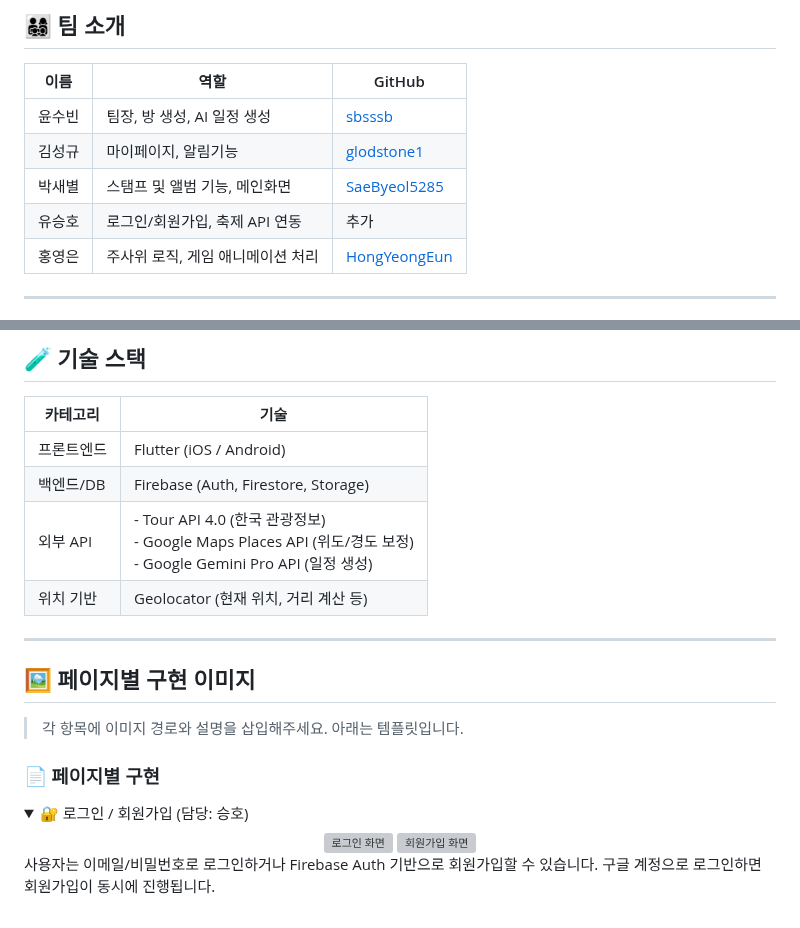
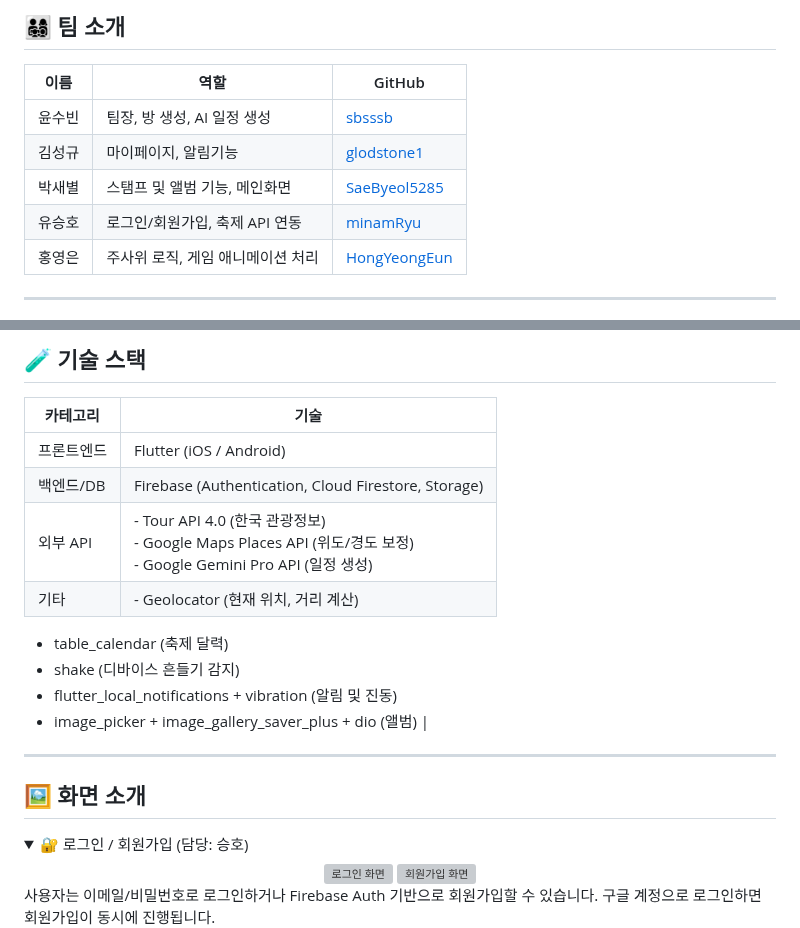
Before and after one commit to sbsssb/flutterProject, a Markdown page: README.md, 2 parts joined by grey strips. Rendered like a GitHub page; folded sections open; grey boxes are pictures that could not be loaded.

```diff
--- a/README.md
+++ b/README.md
@@ -18,7 +18,7 @@
 | 윤수빈 | 팀장, 방 생성, AI 일정 생성 | [sbsssb](https://github.com/sbsssb) |
 | 김성규 | 마이페이지, 알림기능 | [glodstone1](https://github.com/glodstone1) |
 | 박새별 | 스탬프 및 앨범 기능, 메인화면 | [SaeByeol5285](https://github.com/SaeByeol5285) |
-| 유승호 | 로그인/회원가입, 축제 API 연동 | 추가 |
+| 유승호 | 로그인/회원가입, 축제 API 연동 | [minamRyu](https://github.com/minamRyu/project-react) |
 | 홍영은 | 주사위 로직, 게임 애니메이션 처리 | [HongYeongEun](https://github.com/HongYeongEun) |
 
 ---
@@ -91,17 +91,17 @@
 | 카테고리 | 기술 |
 |----------|------|
 | 프론트엔드 | Flutter (iOS / Android) |
-| 백엔드/DB | Firebase (Auth, Firestore, Storage) |
+| 백엔드/DB | Firebase (Authentication, Cloud Firestore, Storage) |
 | 외부 API | - Tour API 4.0 (한국 관광정보)<br>- Google Maps Places API (위도/경도 보정)<br>- Google Gemini Pro API (일정 생성) |
-| 위치 기반 | Geolocator (현재 위치, 거리 계산 등) |
+| 기타 | - Geolocator (현재 위치, 거리 계산)<br>
+- table_calendar (축제 달력)<br>
+- shake (디바이스 흔들기 감지)<br>
+- flutter_local_notifications + vibration (알림 및 진동)<br>
+- image_picker + image_gallery_saver_plus + dio (앨범) |
 
 ---
 
-## 🖼 페이지별 구현 이미지
-
-> 각 항목에 이미지 경로와 설명을 삽입해주세요. 아래는 템플릿입니다.
-
-### 📄 페이지별 구현
+## 🖼 화면 소개
 
 <details>
 <summary>🔐 로그인 / 회원가입 (담당: 승호)</summary>
```
Also changed, not shown: other parts of README.md (+1 -1 lines).
